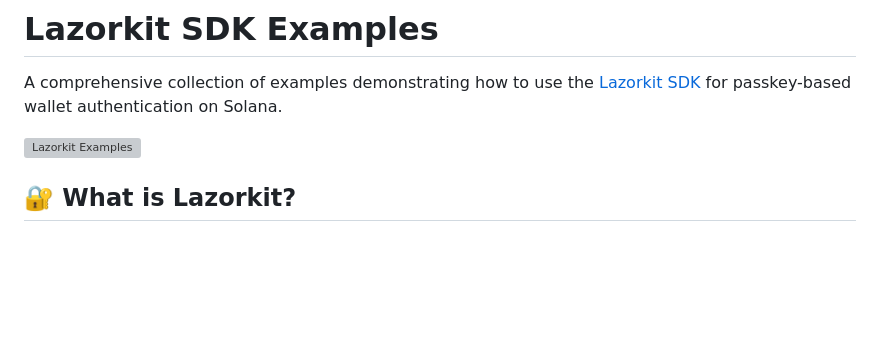
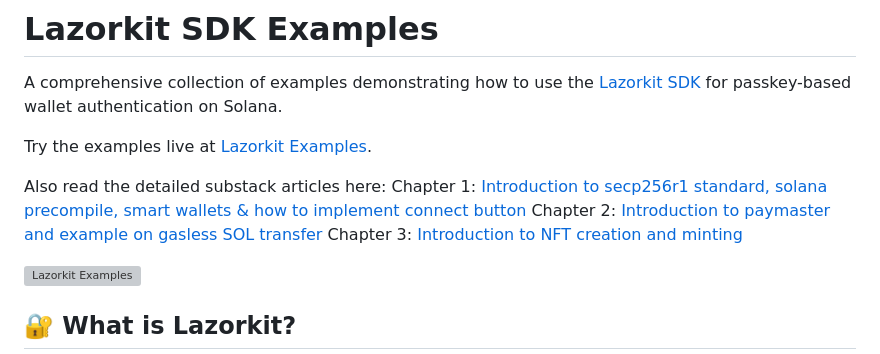
Before and after one commit to tsmboa0/Lazorkit-examples, a Markdown page: web/README.md, the part around the change. GitHub-like rendering; blank space fills up the shorter version; grey boxes are pictures that could not be loaded.

```diff
--- a/web/README.md
+++ b/web/README.md
@@ -1,6 +1,13 @@
 # Lazorkit SDK Examples
 
 A comprehensive collection of examples demonstrating how to use the [Lazorkit SDK](https://lazorkit.com) for passkey-based wallet authentication on Solana.
+
+Try the examples live at [Lazorkit Examples](https://lazorkit-tsmboa.vercel.app/).
+
+Also read the detailed substack articles here:
+Chapter 1: [Introduction to secp256r1 standard, solana precompile, smart wallets & how to implement connect button](https://open.substack.com/pub/tsmboa/p/unlocking-solanas-future-passkeys)
+Chapter 2: [Introduction to paymaster and example on gasless SOL transfer](https://open.substack.com/pub/tsmboa/p/unlocking-solanas-future-passkeys-091)
+Chapter 3: [Introduction to NFT creation and minting](https://open.substack.com/pub/tsmboa/p/unlocking-solanas-future-passkeys-092)
 
 ![Lazorkit Examples](https://placehold.co/1200x400/1a1a2e/ff6b6b?text=Lazorkit+SDK+Examples)
 
```
